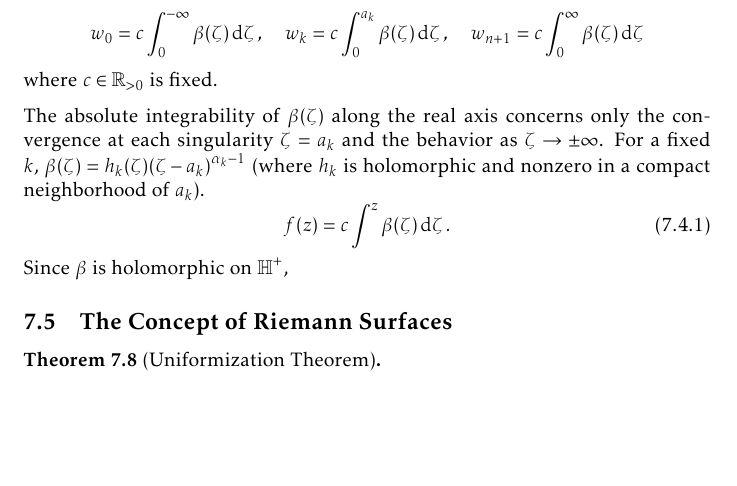
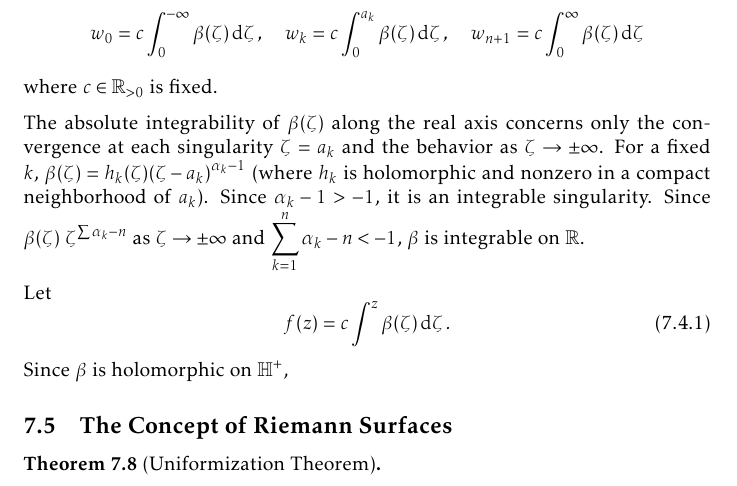
Before and after one commit to slipperking/complex-analysis-latex, a LaTeX document (main.tex): part of page 147 of 157, cut so that both start at the same text, the shorter picture padded with empty space. Compiled offline with pdfLaTeX.

Commit message:
overleaf_to_git (Sun Aug 17 16:32:54 2025 -0700): update main.tex from r19713 to r19716

```diff
--- a/main.tex
+++ b/main.tex
@@ -3351,8 +3351,9 @@ For fixed \(k\), if \(\zeta\in \qty(a_{k-1},a_k)\), the branches of all \(\qty(\
 If \(\zeta>a_n\), we have \[\arg\beta(\zeta)=0.\]
 Therefore, we can define \(n+2\) complex numbers via \[w_0=c\int_0^{-\infty}\beta(\zeta)\ddzeta,\quad w_k=c\int_0^{a_k}\beta(\zeta)\ddzeta,\quad w_{n+1}=c\int_0^{\infty}\beta(\zeta)\ddzeta\] where \(c\in\mathbb{R}_{>0}\) is fixed.
 
-The absolute integrability of \(\beta(\zeta)\) along the real axis concerns only the convergence at each singularity \(\zeta=a_k\) and the behavior as \(\zeta\to\pm\infty\). For a fixed \(k\), \(\beta\qty(\zeta)=h_k(\zeta)\qty(\zeta-a_k)^{\alpha_k-1}\) (where \(h_k\) is holomorphic and nonzero in a compact neighborhood of \(a_k\)).
-\begin{equation}
+The absolute integrability of \(\beta(\zeta)\) along the real axis concerns only the convergence at each singularity \(\zeta=a_k\) and the behavior as \(\zeta\to\pm\infty\). For a fixed \(k\), \(\beta\qty(\zeta)=h_k(\zeta)\qty(\zeta-a_k)^{\alpha_k-1}\) (where \(h_k\) is holomorphic and nonzero in a compact neighborhood of \(a_k\)). Since \(\alpha_k-1>-1\), it is an integrable singularity. Since \(\beta(\zeta)~\zeta^{\sum\alpha_k-n}\) as \(\zeta\to\pm\infty\) and \(\sum_{k=1}^n\alpha_k-n<-1\), \(\beta\) is integrable on \(\mathbb{R}\).
+
+Let \begin{equation}
     f(z)=c\int^z\beta(\zeta)\ddzeta.\label{eq:schwarzchristoffeltransformation_statement}
 \end{equation}
 Since \(\beta\) is holomorphic on \(\mathbb{H}^+\),
```
